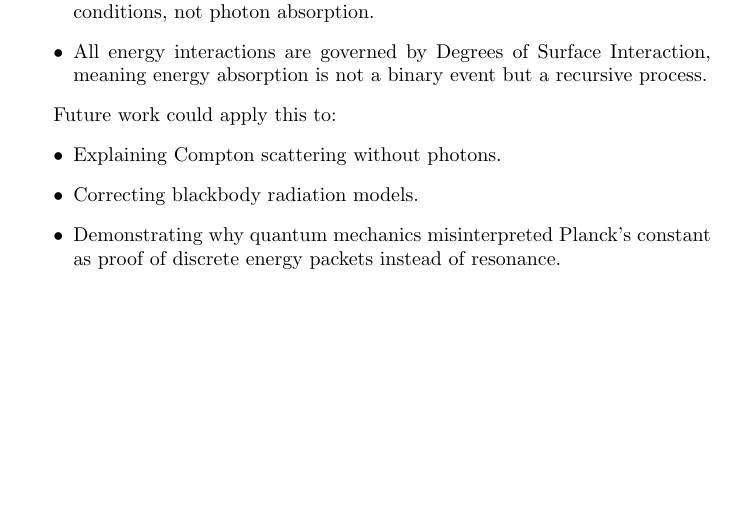
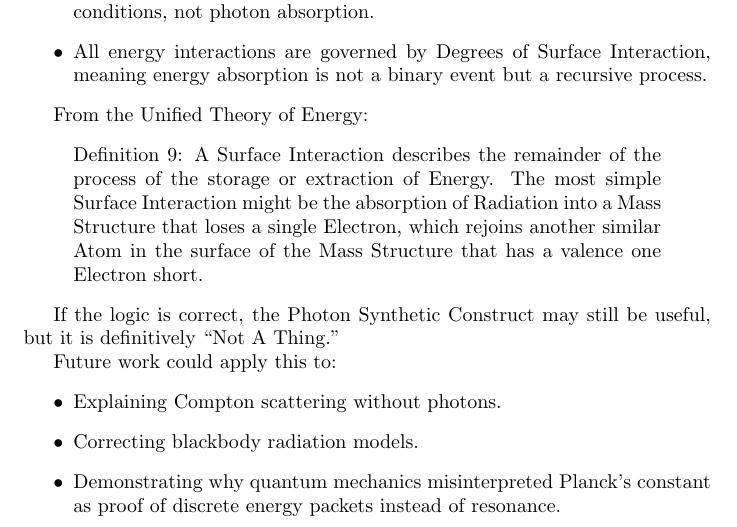
Before and after one commit to bubbajoelouis/rewriting-the-photoelectric-effect, a LaTeX document (rewriting-the-photoelectric-effect.tex): part of page 3 of 3, cut so that both start at the same text, the shorter picture padded with empty space. Compiled offline with pdfLaTeX.

Commit message:
Update rewriting-the-photoelectric-effect.tex

```diff
--- a/rewriting-the-photoelectric-effect.tex
+++ b/rewriting-the-photoelectric-effect.tex
@@ -66,6 +66,13 @@ This model eliminates the need for photons while preserving all experimental obs
     \item All energy interactions are governed by Degrees of Surface Interaction, meaning energy absorption is not a binary event but a recursive process.
 \end{itemize}
 
+From the Unified Theory of Energy:
+\begin{quote}
+Definition 9: A Surface Interaction describes the remainder of the process of the storage or extraction of Energy. The most simple Surface Interaction might be the absorption of Radiation into a Mass Structure that loses a single Electron, which rejoins another similar Atom in the surface of the Mass Structure that has a valence one Electron short.
+\end{quote}
+
+If the logic is correct, the Photon Synthetic Construct may still be useful, but it is definitively ``Not A Thing.''
+
 Future work could apply this to:
 \begin{itemize}
     \item Explaining Compton scattering without photons.
```
